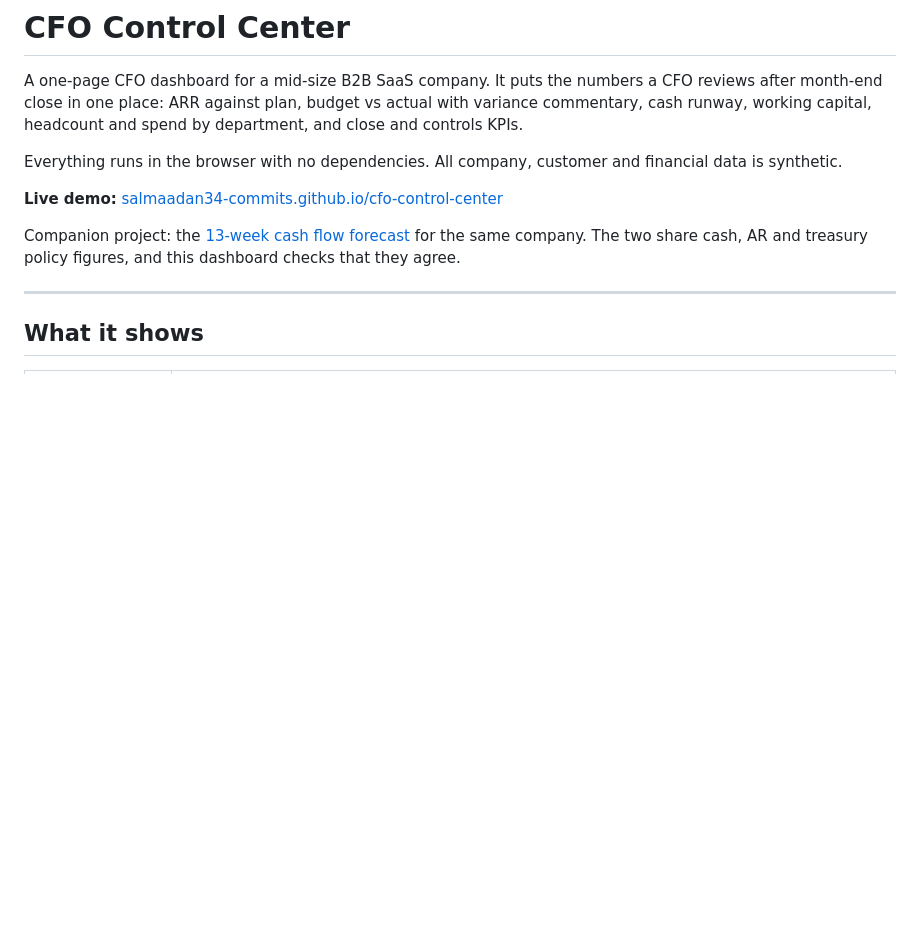
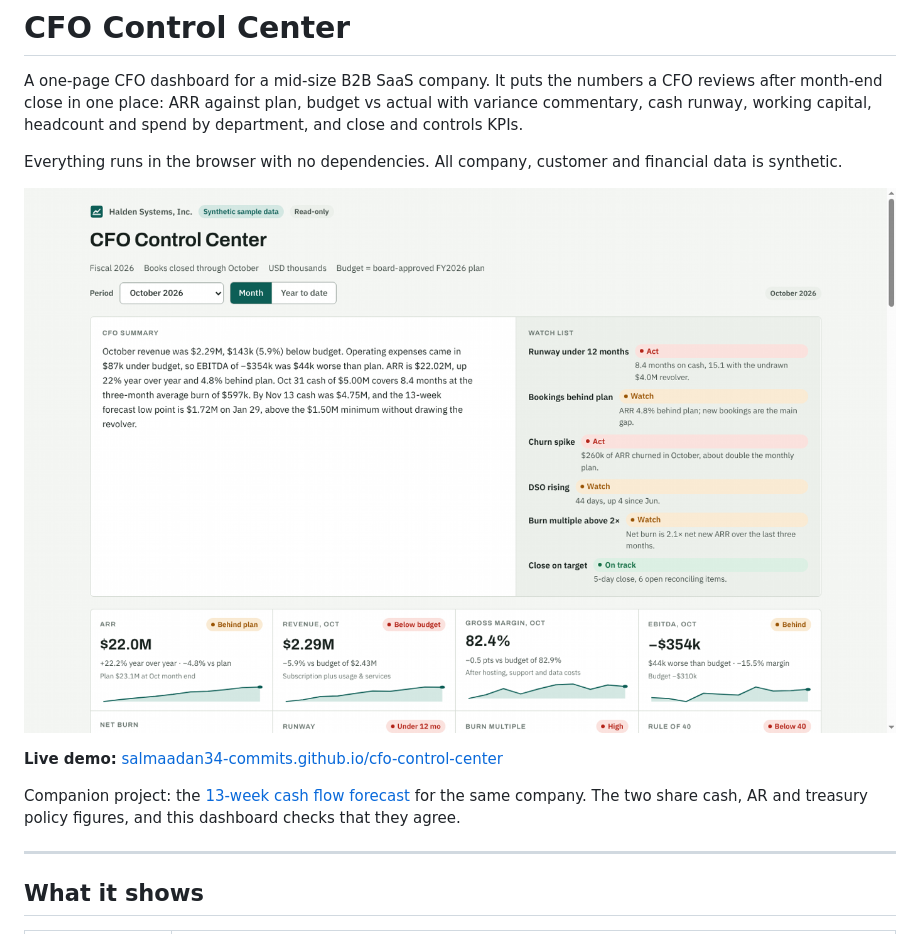
Before and after one commit to salmaadan34-commits/cfo-control-center, a Markdown page: README.md, the part around the change. Rendered like a GitHub page; pictures changed too: docs/screenshot.png (added); blank space fills up the shorter version.

Commit message:
README: add dashboard screenshot from the live demo

```diff
--- a/README.md
+++ b/README.md
@@ -3,6 +3,8 @@
 A one-page CFO dashboard for a mid-size B2B SaaS company. It puts the numbers a CFO reviews after month-end close in one place: ARR against plan, budget vs actual with variance commentary, cash runway, working capital, headcount and spend by department, and close and controls KPIs.
 
 Everything runs in the browser with no dependencies. All company, customer and financial data is synthetic.
+
+![Screenshot of the dashboard](docs/screenshot.png)
 
 **Live demo:** [salmaadan34-commits.github.io/cfo-control-center](https://salmaadan34-commits.github.io/cfo-control-center/)
 
```
